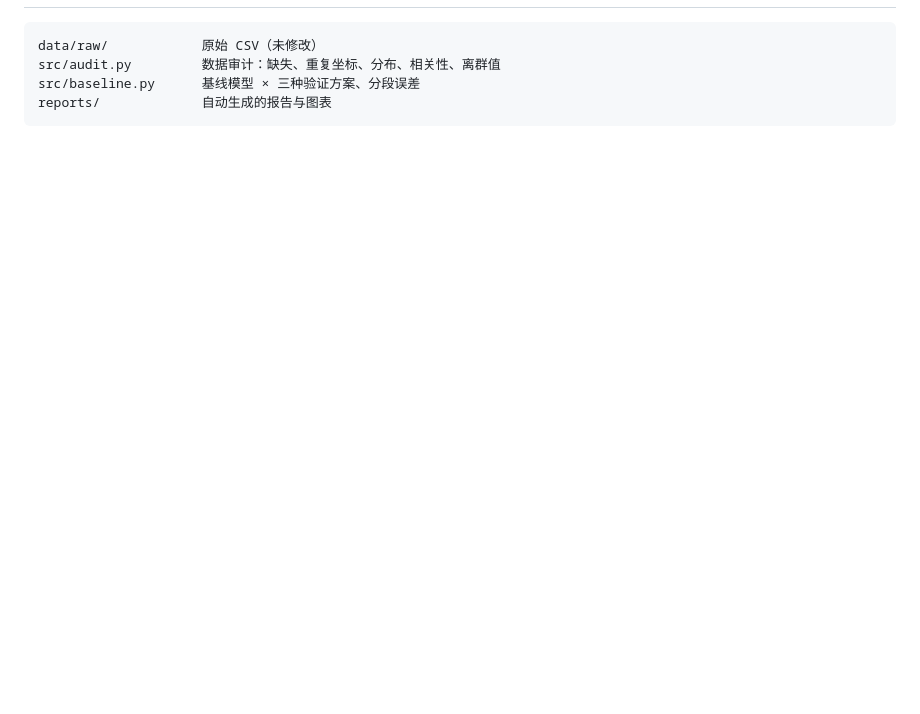
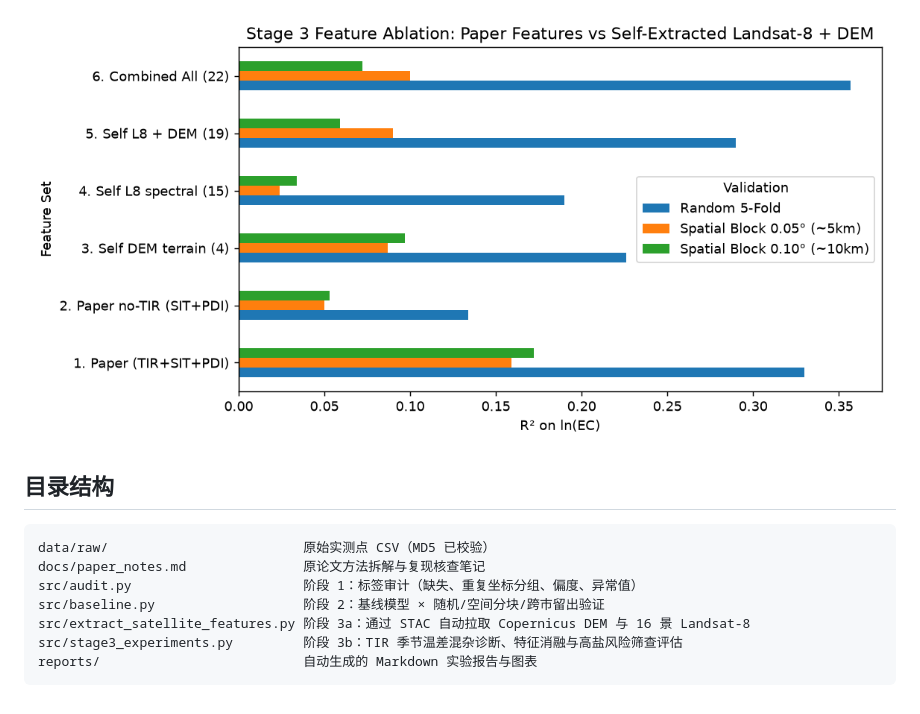
Before and after one commit to wanghegong5-png/soil-salinity-ec, a Markdown page: README.md, the part around one of its changes. Rendered like a GitHub page; pictures changed too: reports/figures/stage3_ablation.png (added); blank space fills up the shorter version.

Commit message:
Stage 3: STAC satellite/DEM extraction, TIR confounding diagnosis, and ablation study

````diff
--- a/README.md
+++ b/README.md
@@ -29,7 +43,13 @@ python -m venv .venv
+![阶段 3 特征消融](reports/figures/stage3_ablation.png)
+
+## 目录结构
 
 ```
-data/raw/            原始 CSV（未修改）
-src/audit.py         数据审计：缺失、重复坐标、分布、相关性、离群值
-src/baseline.py      基线模型 × 三种验证方案、分段误差
-reports/             自动生成的报告与图表
+data/raw/                         原始实测点 CSV（MD5 已校验）
+docs/paper_notes.md               原论文方法拆解与复现核查笔记
+src/audit.py                      阶段 1：标签审计（缺失、重复坐标分组、偏度、异常值）
+src/baseline.py                   阶段 2：基线模型 × 随机/空间分块/跨市留出验证
+src/extract_satellite_features.py 阶段 3a：通过 STAC 自动拉取 Copernicus DEM 与 16 景 Landsat-8
+src/stage3_experiments.py         阶段 3b：TIR 季节温差混杂诊断、特征消融与高盐风险筛查评估
+reports/                          自动生成的 Markdown 实验报告与图表
 ```
````
Also changed, not shown: other parts of README.md (+30 -16 lines), reports/stage3_results.md (added, +99 -0 lines), reports/figures/tir_confounding.png (added), 3 other files.
